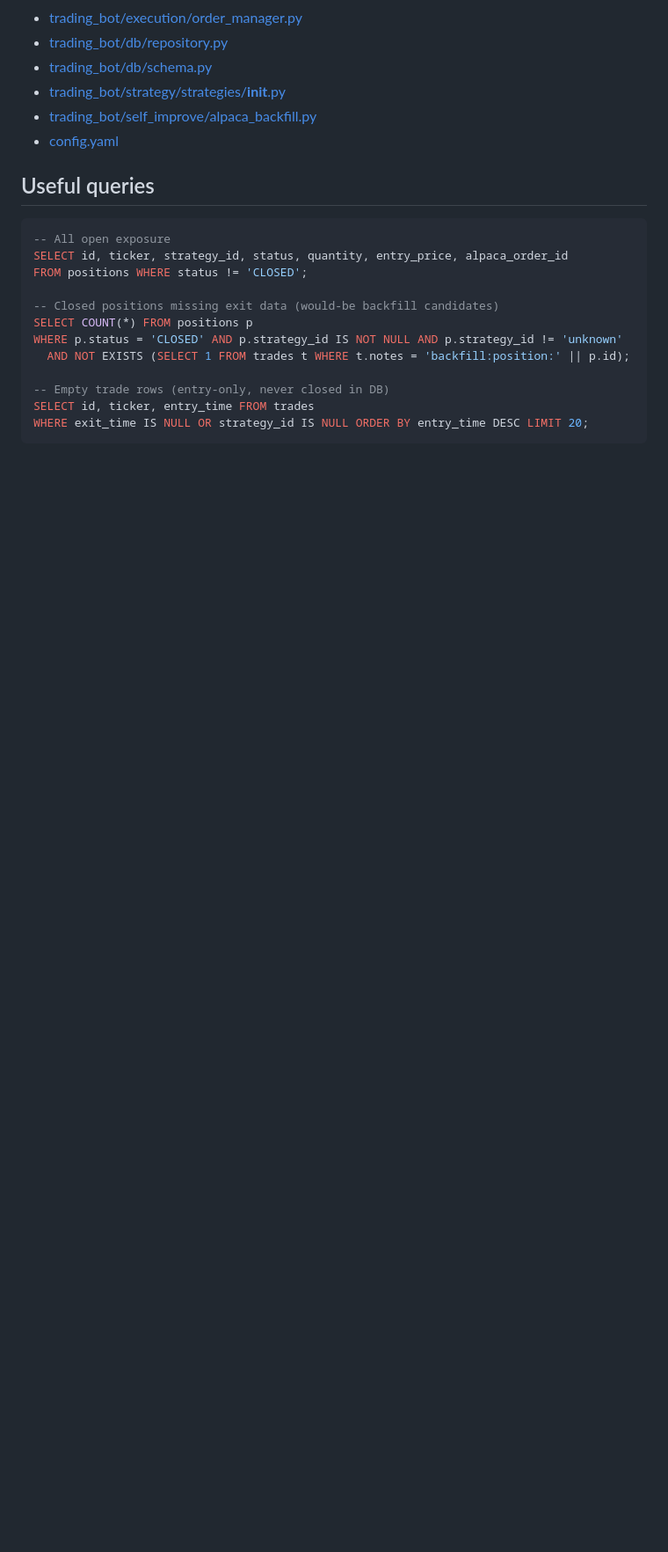
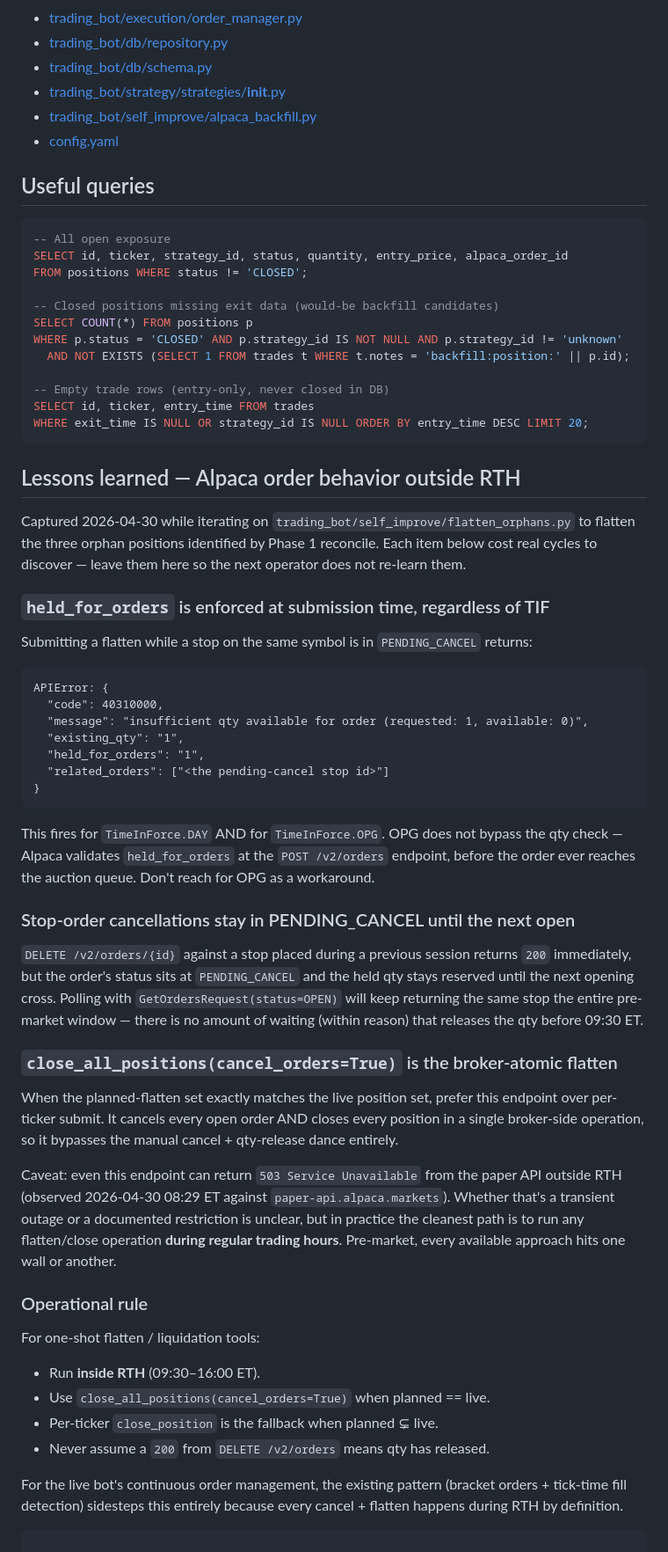
Before and after one commit to alex5imon/ai-broker, a Markdown page: docs/self_improve_followups.md, the part around the change. Shown at 88% size. Drawn GitHub-style; blank space fills up the shorter version.

Commit message:
docs: capture Alpaca pre-market flatten lessons learned
Append a "Lessons learned" section to docs/self_improve_followups.md
with the three discoveries from today's flatten_orphans iteration:

- held_for_orders is enforced at POST /v2/orders submission, regardless
  of TIF. OPG does not bypass the qty check.
- Stop-cancellations stay in PENDING_CANCEL until the next open;
  polling pre-market won't release the held qty.
- close_all_positions(cancel_orders=True) is the broker-atomic flatten,
  but even it can 503 outside RTH on the paper API.

Plus the operational rule: run flatten / liquidation tools during RTH.

Bundled with the flatten_orphans bulk-path fix (PR #19) so the lesson
ships with the code that motivated it.

````diff
--- a/docs/self_improve_followups.md
+++ b/docs/self_improve_followups.md
@@ -233,3 +233,66 @@ WHERE p.status = 'CLOSED' AND p.strategy_id IS NOT NULL AND p.strategy_id != 'un
 SELECT id, ticker, entry_time FROM trades
 WHERE exit_time IS NULL OR strategy_id IS NULL ORDER BY entry_time DESC LIMIT 20;
 ```
+
+## Lessons learned — Alpaca order behavior outside RTH
+
+Captured 2026-04-30 while iterating on `trading_bot/self_improve/flatten_orphans.py`
+to flatten the three orphan positions identified by Phase 1 reconcile.
+Each item below cost real cycles to discover — leave them here so the
+next operator does not re-learn them.
+
+### `held_for_orders` is enforced at submission time, regardless of TIF
+
+Submitting a flatten while a stop on the same symbol is in
+`PENDING_CANCEL` returns:
+
+```
+APIError: {
+  "code": 40310000,
+  "message": "insufficient qty available for order (requested: 1, available: 0)",
+  "existing_qty": "1",
+  "held_for_orders": "1",
+  "related_orders": ["<the pending-cancel stop id>"]
+}
+```
+
+This fires for `TimeInForce.DAY` AND for `TimeInForce.OPG`. OPG does not
+bypass the qty check — Alpaca validates `held_for_orders` at the
+`POST /v2/orders` endpoint, before the order ever reaches the auction
+queue. Don't reach for OPG as a workaround.
+
+### Stop-order cancellations stay in PENDING_CANCEL until the next open
+
+`DELETE /v2/orders/{id}` against a stop placed during a previous session
+returns `200` immediately, but the order's status sits at
+`PENDING_CANCEL` and the held qty stays reserved until the next
+opening cross. Polling with `GetOrdersRequest(status=OPEN)` will keep
+returning the same stop the entire pre-market window — there is no
+amount of waiting (within reason) that releases the qty before 09:30 ET.
+
+### `close_all_positions(cancel_orders=True)` is the broker-atomic flatten
+
+When the planned-flatten set exactly matches the live position set,
+prefer this endpoint over per-ticker submit. It cancels every open
+order AND closes every position in a single broker-side operation, so
+it bypasses the manual cancel + qty-release dance entirely.
+
+Caveat: even this endpoint can return `503 Service Unavailable` from
+the paper API outside RTH (observed 2026-04-30 08:29 ET against
+`paper-api.alpaca.markets`). Whether that's a transient outage or a
+documented restriction is unclear, but in practice the cleanest path is
+to run any flatten/close operation **during regular trading hours**.
+Pre-market, every available approach hits one wall or another.
+
+### Operational rule
+
+For one-shot flatten / liquidation tools:
+- Run **inside RTH** (09:30–16:00 ET).
+- Use `close_all_positions(cancel_orders=True)` when planned == live.
+- Per-ticker `close_position` is the fallback when planned ⊊ live.
+- Never assume a `200` from `DELETE /v2/orders` means qty has released.
+
+For the live bot's continuous order management, the existing pattern
+(bracket orders + tick-time fill detection) sidesteps this entirely
+because every cancel + flatten happens during RTH by definition.
+```
````
